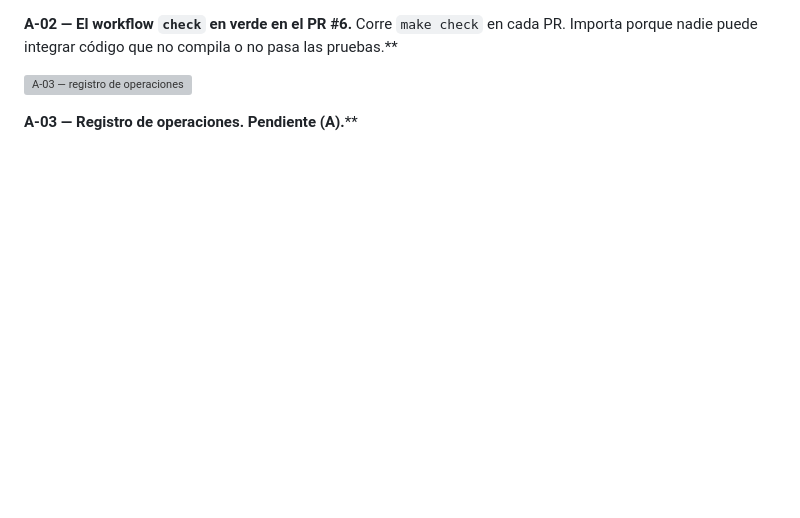
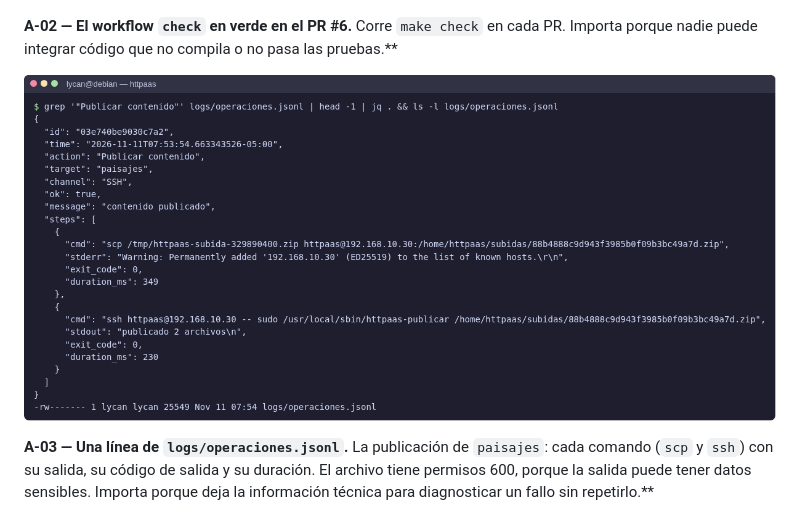
Before and after one commit to lyc4nthrope/httpaas-paginas-web, a Markdown page: docs/DOCUMENTO.md, the part around the change. Rendered like a GitHub page; pictures changed too: docs/capturas/A-03.png (added); blank space fills up the shorter version; grey boxes are pictures that could not be loaded.

Commit message:
docs: add A-03, a real line of the operation log

```diff
--- a/docs/DOCUMENTO.md
+++ b/docs/DOCUMENTO.md
@@ -553,7 +553,7 @@ El aviso de `ns` (B6.5) se revisa cada 30 s en segundo plano y llega a la planti
 
 ![A-03 — registro de operaciones](capturas/A-03.png)
 
-**A-03 — Registro de operaciones.** **Pendiente (A).****
+**A-03 — Una línea de `logs/operaciones.jsonl`.** La publicación de `paisajes`: cada comando (`scp` y `ssh`) con su salida, su código de salida y su duración. El archivo tiene permisos 600, porque la salida puede tener datos sensibles. Importa porque deja la información técnica para diagnosticar un fallo sin repetirlo.**
 
 ![A-04 — modo simulado](capturas/A-04.png)
 
```
